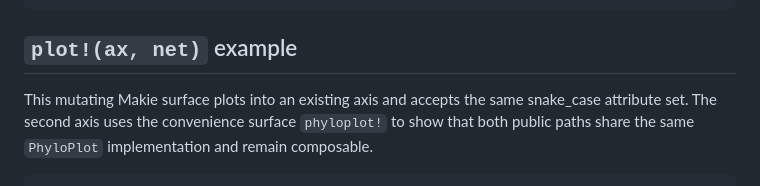
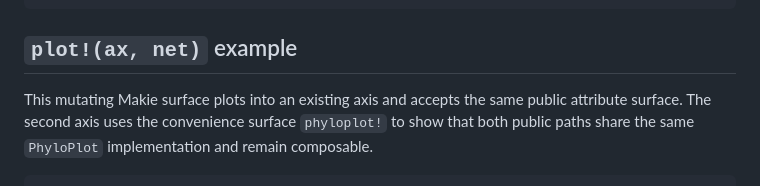
Before and after one commit to JuliaPhylo/PhyloMakie.jl, a Markdown page: docs/src/public-api.md, the part around the change. Drawn GitHub-style.

```diff
--- a/docs/src/public-api.md
+++ b/docs/src/public-api.md
@@ -99,7 +99,7 @@ plot(
 ## `plot!(ax, net)` example
 
 This mutating Makie surface plots into an existing axis and accepts the same
-snake_case attribute set. The second axis uses the convenience surface
+public attribute surface. The second axis uses the convenience surface
 `phyloplot!` to show that both public paths share the same `PhyloPlot`
 implementation and remain composable.
 
```
Also changed, not shown: .workflow-docs/202606192224_makie-reactivity-architecture/04-05_tranche-05a--implementation-report-1.md (added, +274 -0 lines).
